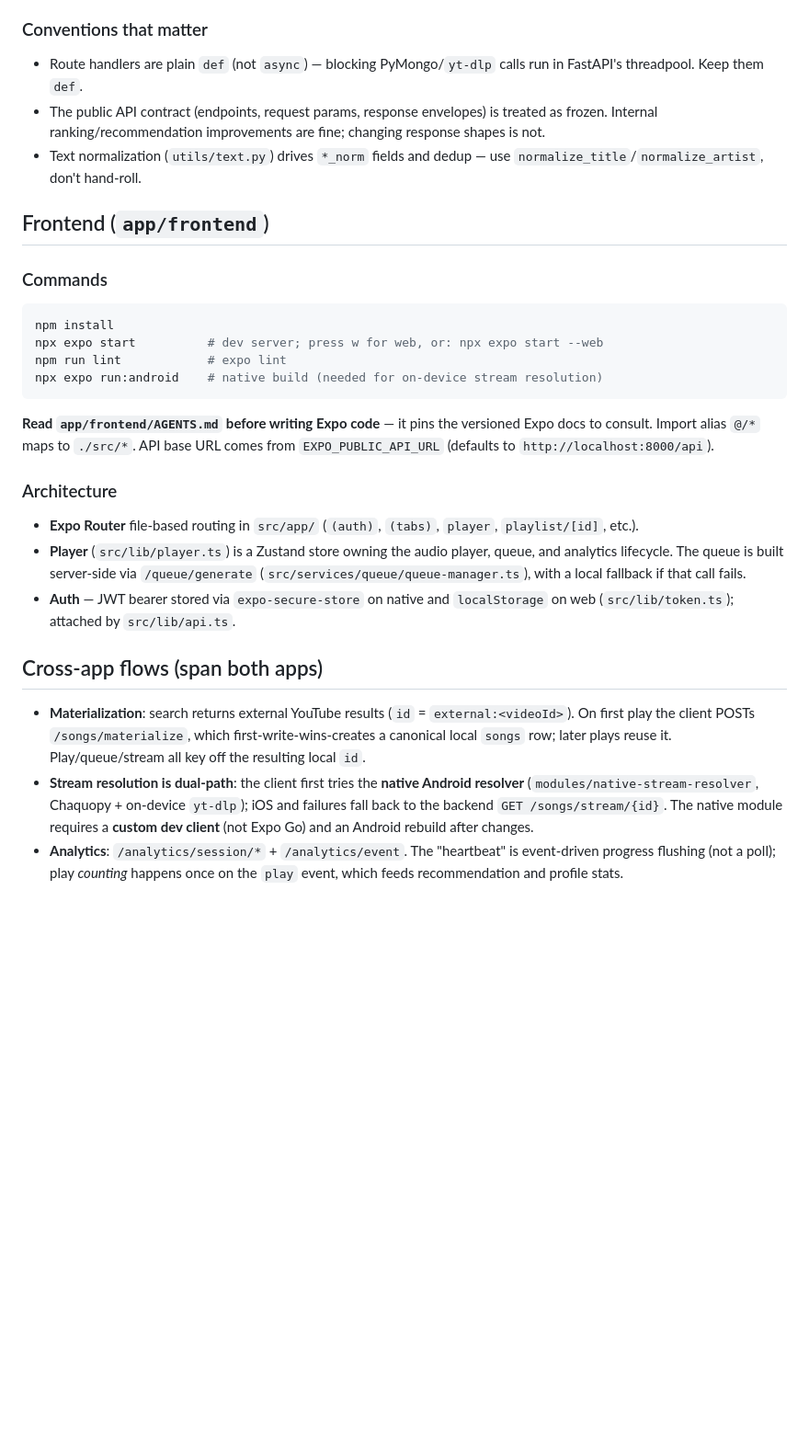
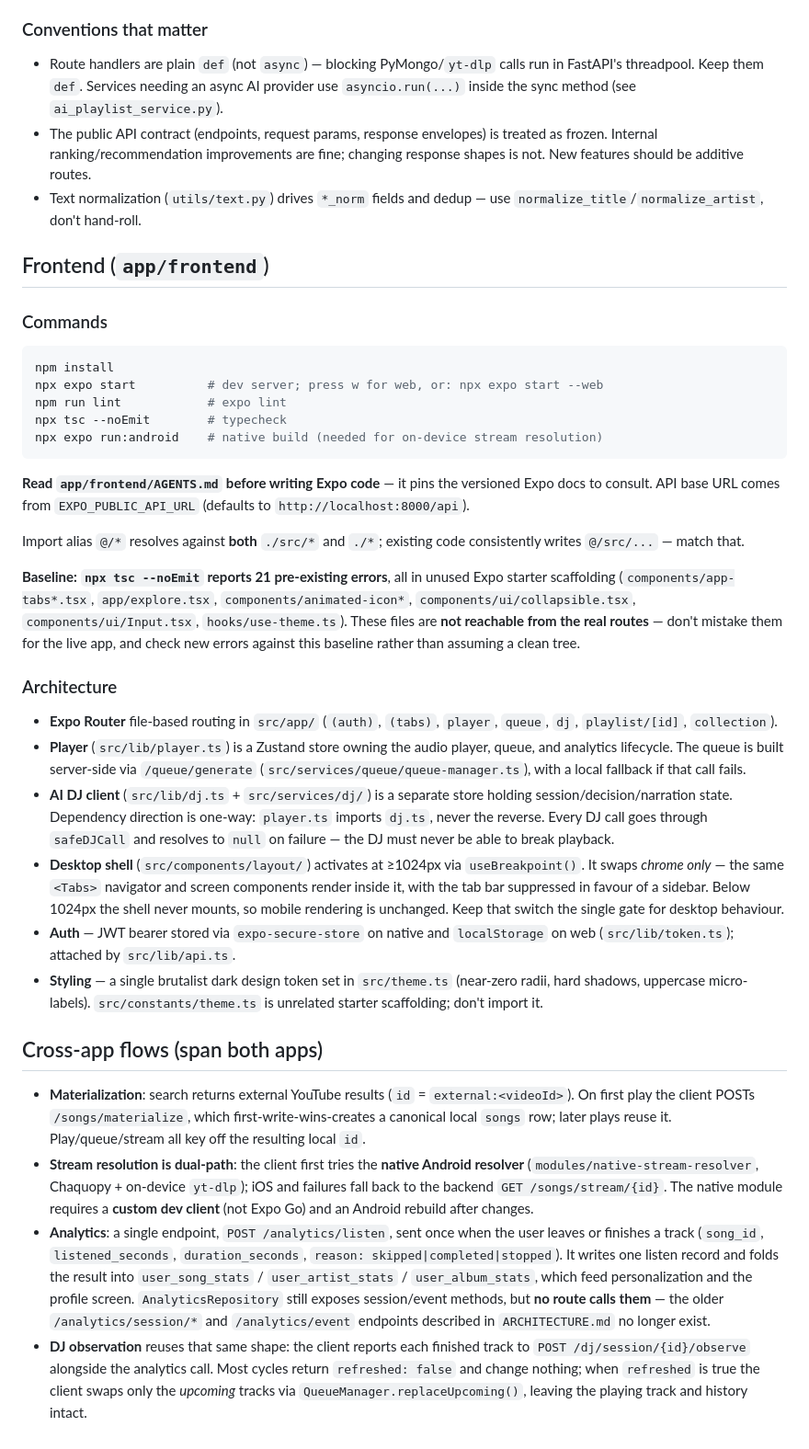
Before and after one commit to Mohd-ali1234/music-app, a Markdown page: CLAUDE.md, the part around one of its changes. Shown at 92% size. Drawn GitHub-style; blank space fills up the shorter version.

````diff
--- a/CLAUDE.md
+++ b/CLAUDE.md
@@ -36,7 +54,7 @@ The recommendation engine (`services/recommendation`) is signal-based: independe
 
 ### Conventions that matter
-- Route handlers are plain `def` (not `async`) — blocking PyMongo/`yt-dlp` calls run in FastAPI's threadpool. Keep them `def`.
-- The public API contract (endpoints, request params, response envelopes) is treated as frozen. Internal ranking/recommendation improvements are fine; changing response shapes is not.
+- Route handlers are plain `def` (not `async`) — blocking PyMongo/`yt-dlp` calls run in FastAPI's threadpool. Keep them `def`. Services needing an async AI provider use `asyncio.run(...)` inside the sync method (see `ai_playlist_service.py`).
+- The public API contract (endpoints, request params, response envelopes) is treated as frozen. Internal ranking/recommendation improvements are fine; changing response shapes is not. New features should be additive routes.
 - Text normalization (`utils/text.py`) drives `*_norm` fields and dedup — use `normalize_title`/`normalize_artist`, don't hand-roll.
 
 ## Frontend (`app/frontend`)
@@ -46,17 +64,26 @@ The recommendation engine (`services/recommendation`) is signal-based: independe
 npm install
 npx expo start          # dev server; press w for web, or: npx expo start --web
 npm run lint            # expo lint
+npx tsc --noEmit        # typecheck
 npx expo run:android    # native build (needed for on-device stream resolution)
 ```
-**Read `app/frontend/AGENTS.md` before writing Expo code** — it pins the versioned Expo docs to consult. Import alias `@/*` maps to `./src/*`. API base URL comes from `EXPO_PUBLIC_API_URL` (defaults to `http://localhost:8000/api`).
+**Read `app/frontend/AGENTS.md` before writing Expo code** — it pins the versioned Expo docs to consult. API base URL comes from `EXPO_PUBLIC_API_URL` (defaults to `http://localhost:8000/api`).
+
+Import alias `@/*` resolves against **both** `./src/*` and `./*`; existing code consistently writes `@/src/...` — match that.
+
+**Baseline: `npx tsc --noEmit` reports 21 pre-existing errors**, all in unused Expo starter scaffolding (`components/app-tabs*.tsx`, `app/explore.tsx`, `components/animated-icon*`, `components/ui/collapsible.tsx`, `components/ui/Input.tsx`, `hooks/use-theme.ts`). These files are **not reachable from the real routes** — don't mistake them for the live app, and check new errors against this baseline rather than assuming a clean tree.
 
 ### Architecture
-- **Expo Router** file-based routing in `src/app/` (`(auth)`, `(tabs)`, `player`, `playlist/[id]`, etc.).
+- **Expo Router** file-based routing in `src/app/` (`(auth)`, `(tabs)`, `player`, `queue`, `dj`, `playlist/[id]`, `collection`).
 - **Player** (`src/lib/player.ts`) is a Zustand store owning the audio player, queue, and analytics lifecycle. The queue is built server-side via `/queue/generate` (`src/services/queue/queue-manager.ts`), with a local fallback if that call fails.
+- **AI DJ client** (`src/lib/dj.ts` + `src/services/dj/`) is a separate store holding session/decision/narration state. Dependency direction is one-way: `player.ts` imports `dj.ts`, never the reverse. Every DJ call goes through `safeDJCall` and resolves to `null` on failure — the DJ must never be able to break playback.
+- **Desktop shell** (`src/components/layout/`) activates at ≥1024px via `useBreakpoint()`. It swaps *chrome only* — the same `<Tabs>` navigator and screen components render inside it, with the tab bar suppressed in favour of a sidebar. Below 1024px the shell never mounts, so mobile rendering is unchanged. Keep that switch the single gate for desktop behaviour.
 - **Auth** — JWT bearer stored via `expo-secure-store` on native and `localStorage` on web (`src/lib/token.ts`); attached by `src/lib/api.ts`.
+- **Styling** — a single brutalist dark design token set in `src/theme.ts` (near-zero radii, hard shadows, uppercase micro-labels). `src/constants/theme.ts` is unrelated starter scaffolding; don't import it.
 
 ## Cross-app flows (span both apps)
 
 - **Materialization**: search returns external YouTube results (`id` = `external:<videoId>`). On first play the client POSTs `/songs/materialize`, which first-write-wins-creates a canonical local `songs` row; later plays reuse it. Play/queue/stream all key off the resulting local `id`.
 - **Stream resolution is dual-path**: the client first tries the **native Android resolver** (`modules/native-stream-resolver`, Chaquopy + on-device `yt-dlp`); iOS and failures fall back to the backend `GET /songs/stream/{id}`. The native module requires a **custom dev client** (not Expo Go) and an Android rebuild after changes.
-- **Analytics**: `/analytics/session/*` + `/analytics/event`. The "heartbeat" is event-driven progress flushing (not a poll); play *counting* happens once on the `play` event, which feeds recommendation and profile stats.
+- **Analytics**: a single endpoint, `POST /analytics/listen`, sent once when the user leaves or finishes a track (`song_id`, `listened_seconds`, `duration_seconds`, `reason: skipped|completed|stopped`). It writes one listen record and folds the result into `user_song_stats` / `user_artist_stats` / `user_album_stats`, which feed personalization and the profile screen. `AnalyticsRepository` still exposes session/event methods, but **no route calls them** — the older `/analytics/session/*` and `/analytics/event` endpoints described in `ARCHITECTURE.md` no longer exist.
+- **DJ observation** reuses that same shape: the client reports each finished track to `POST /dj/session/{id}/observe` alongside the analytics call. Most cycles return `refreshed: false` and change nothing; when `refreshed` is true the client swaps only the *upcoming* tracks via `QueueManager.replaceUpcoming()`, leaving the playing track and history intact.
````
Also changed, not shown: other parts of CLAUDE.md (+26 -8 lines).
